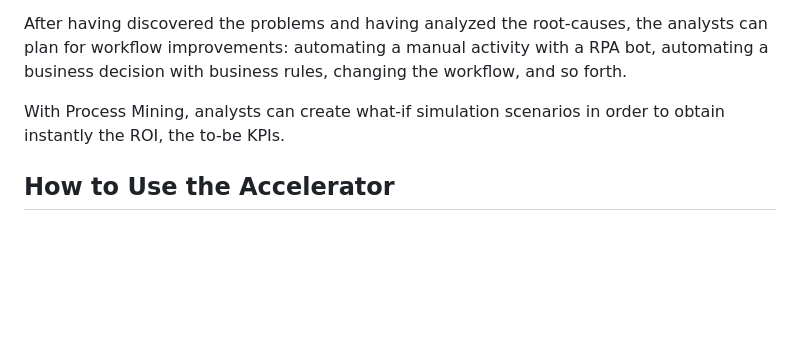
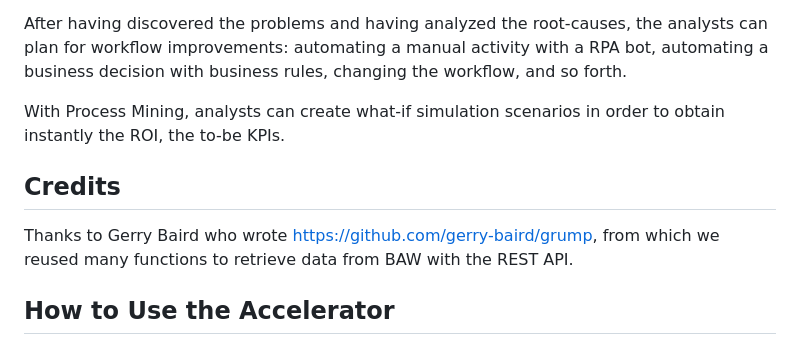
Before and after one commit to IBM/ibm-process-mining-BAW-accelerator, a Markdown page: README.md, the part around the change. GitHub-like rendering; blank space fills up the shorter version.

```diff
--- a/README.md
+++ b/README.md
@@ -18,6 +18,9 @@ Process Mining helps understanding the business reasons that lead to non-optimal
 After having discovered the problems and having analyzed the root-causes, the analysts can plan for workflow improvements: automating a manual activity with a RPA bot, automating a business decision with business rules, changing the workflow, and so forth.
 
 With Process Mining, analysts can create what-if simulation scenarios in order to obtain instantly the ROI, the to-be KPIs.
+
+## Credits
+Thanks to Gerry Baird who wrote https://github.com/gerry-baird/grump, from which we reused many functions to retrieve data from BAW with the REST API.
 
 ## How to Use the Accelerator
 This is a no-code accelerator that can be used by process owners and analysts who just need to fill-out a form to:
```
